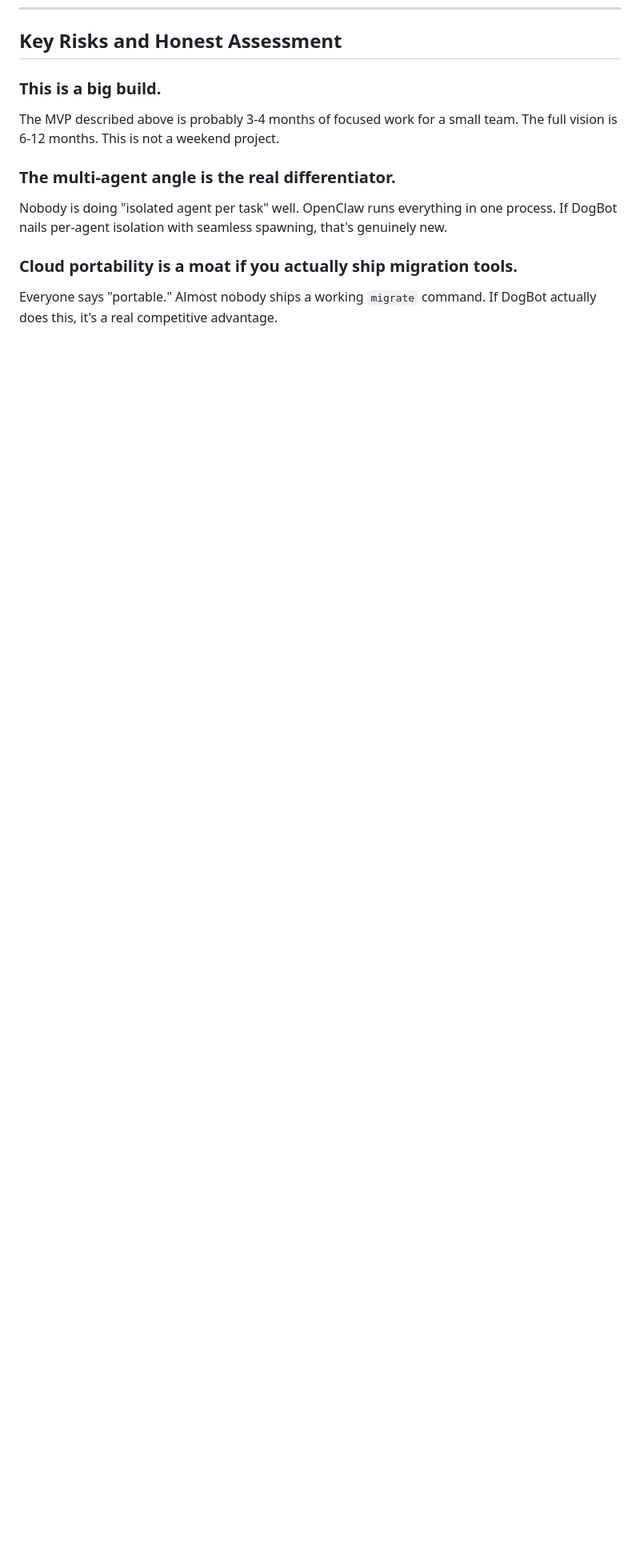
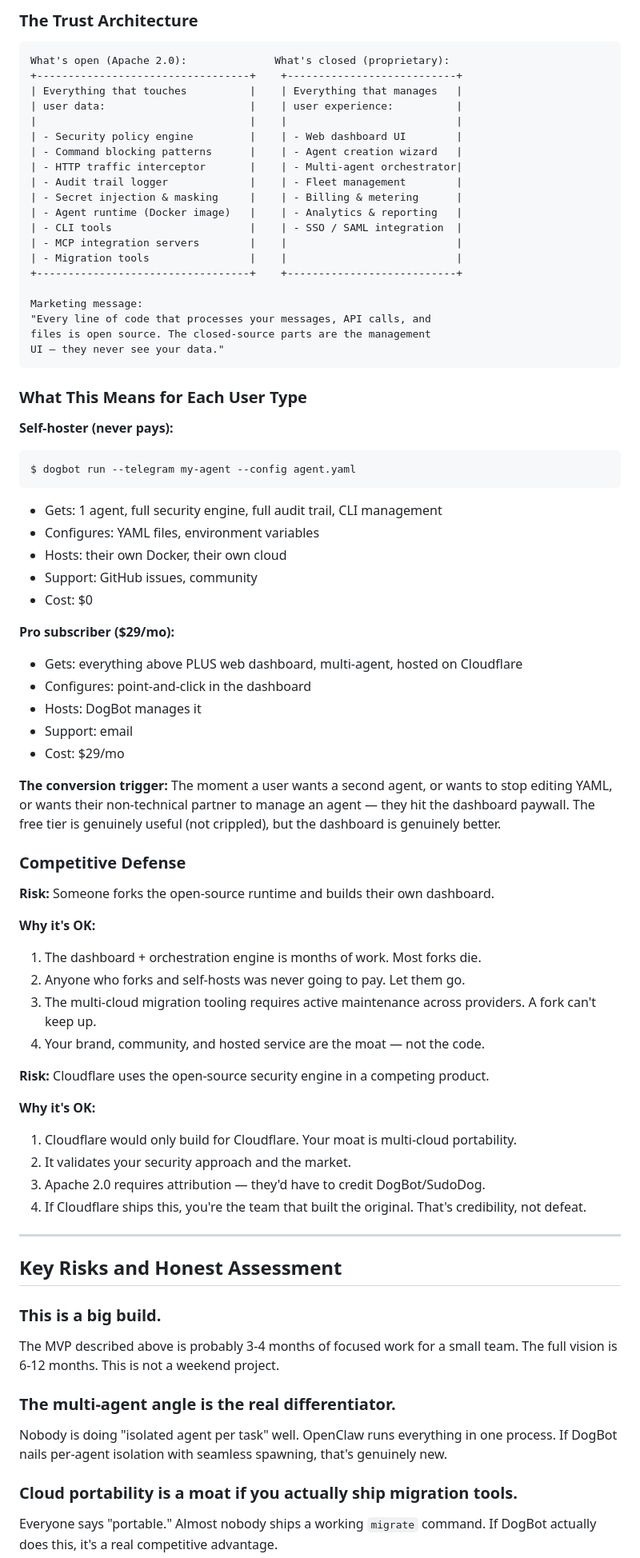
Before and after one commit to SudoDog-official/SudoDog, a Markdown page: DOGBOT_ARCHITECTURE.md, the part around one of its changes. Shown at 80% size. Drawn GitHub-style; blank space fills up the shorter version.

Commit message:
Add open core licensing strategy to DogBot architecture
Security engine, agent runtime, CLI, integrations, and migration tools
are Apache 2.0 open source. Dashboard, multi-agent orchestration, fleet
management, billing, and analytics are proprietary.

Key reasoning: selling a closed-source security tool to OpenClaw's
privacy-conscious user base is a non-starter. The trust architecture
ensures all data-touching code is auditable while the convenience layer
(dashboard) drives revenue.

https://claude.ai/code/session_014tEf3Y6ehyj82KDBZrBwCv

````diff
--- a/DOGBOT_ARCHITECTURE.md
+++ b/DOGBOT_ARCHITECTURE.md
@@ -402,3 +437,69 @@ What happens:
+### The Trust Architecture
+
+```
+What's open (Apache 2.0):              What's closed (proprietary):
++----------------------------------+    +---------------------------+
+| Everything that touches          |    | Everything that manages   |
+| user data:                       |    | user experience:          |
+|                                  |    |                           |
+| - Security policy engine         |    | - Web dashboard UI        |
+| - Command blocking patterns      |    | - Agent creation wizard   |
+| - HTTP traffic interceptor       |    | - Multi-agent orchestrator|
+| - Audit trail logger             |    | - Fleet management        |
+| - Secret injection & masking     |    | - Billing & metering      |
+| - Agent runtime (Docker image)   |    | - Analytics & reporting   |
+| - CLI tools                      |    | - SSO / SAML integration  |
+| - MCP integration servers        |    |                           |
+| - Migration tools                |    |                           |
++----------------------------------+    +---------------------------+
+
+Marketing message:
+"Every line of code that processes your messages, API calls, and
+files is open source. The closed-source parts are the management
+UI — they never see your data."
+```
+
+### What This Means for Each User Type
+
+**Self-hoster (never pays):**
+```
+$ dogbot run --telegram my-agent --config agent.yaml
+```
+- Gets: 1 agent, full security engine, full audit trail, CLI management
+- Configures: YAML files, environment variables
+- Hosts: their own Docker, their own cloud
+- Support: GitHub issues, community
+- Cost: $0
+
+**Pro subscriber ($29/mo):**
+- Gets: everything above PLUS web dashboard, multi-agent, hosted on Cloudflare
+- Configures: point-and-click in the dashboard
+- Hosts: DogBot manages it
+- Support: email
+- Cost: $29/mo
+
+**The conversion trigger:** The moment a user wants a second agent, or wants to stop editing YAML, or wants their non-technical partner to manage an agent — they hit the dashboard paywall. The free tier is genuinely useful (not crippled), but the dashboard is genuinely better.
+
+### Competitive Defense
+
+**Risk:** Someone forks the open-source runtime and builds their own dashboard.
+
+**Why it's OK:**
+1. The dashboard + orchestration engine is months of work. Most forks die.
+2. Anyone who forks and self-hosts was never going to pay. Let them go.
+3. The multi-cloud migration tooling requires active maintenance across providers. A fork can't keep up.
+4. Your brand, community, and hosted service are the moat — not the code.
+
+**Risk:** Cloudflare uses the open-source security engine in a competing product.
+
+**Why it's OK:**
+1. Cloudflare would only build for Cloudflare. Your moat is multi-cloud portability.
+2. It validates your security approach and the market.
+3. Apache 2.0 requires attribution — they'd have to credit DogBot/SudoDog.
+4. If Cloudflare ships this, you're the team that built the original. That's credibility, not defeat.
+
+---
+
 ## Key Risks and Honest Assessment
 
 ### This is a big build.
````
Also changed, not shown: other parts of DOGBOT_ARCHITECTURE.md (+35 -0 lines).
